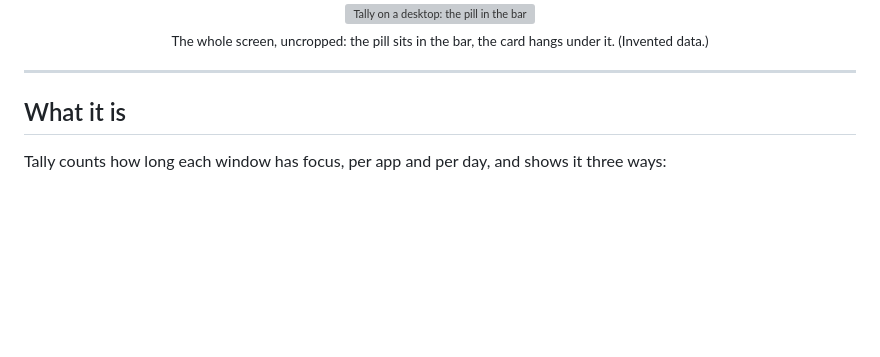
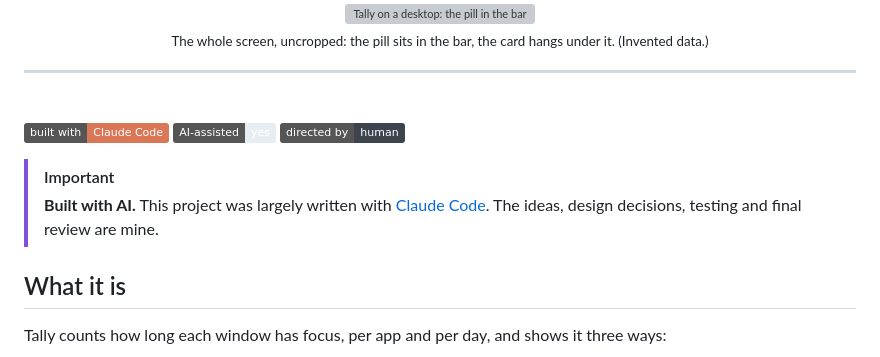
Before and after one commit to lunanoir21/tally-screentime, a Markdown page: README.md, the part around the change. Drawn GitHub-style; badges without logos; blank space fills up the shorter version; grey boxes are pictures that could not be loaded.

Commit message:
README: add AI-assisted disclosure (badges + callout)

```diff
--- a/README.md
+++ b/README.md
@@ -22,6 +22,15 @@ Screen time for Quickshell on Hyprland: which apps you focus, for how long, agai
 </div>
 
 ---
+
+<br>
+
+![built with Claude Code](https://img.shields.io/badge/built%20with-Claude%20Code-D97757)
+![AI-assisted](https://img.shields.io/badge/AI--assisted-yes-e6edf3)
+![directed by human](https://img.shields.io/badge/directed%20by-human-3d444d)
+
+> [!IMPORTANT]
+> **Built with AI.** This project was largely written with [Claude Code](https://claude.com/claude-code). The ideas, design decisions, testing and final review are mine.
 
 ## What it is
 
```
